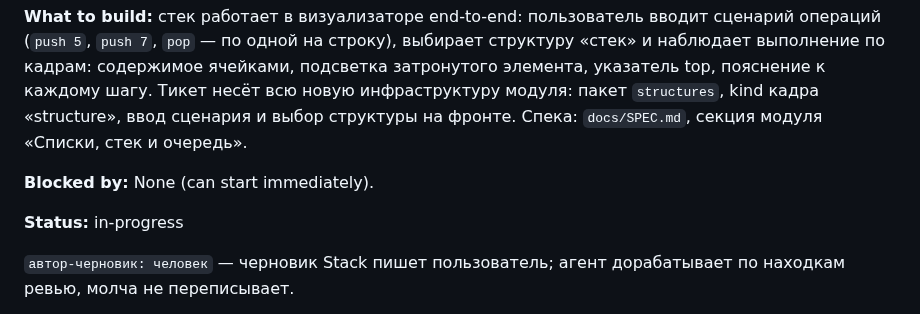
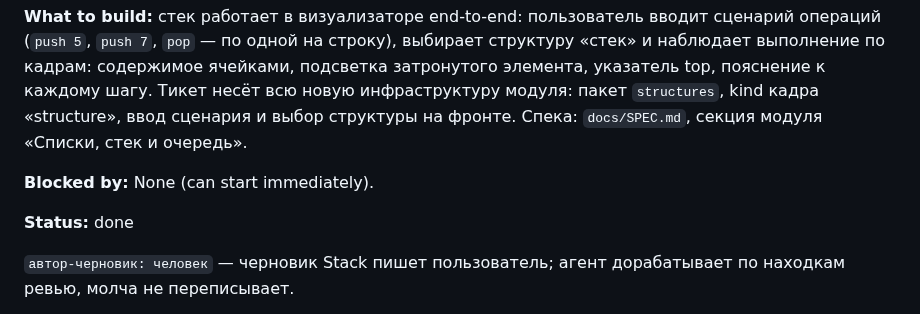
Before and after one commit to EvgeniiIvanov/algo, a Markdown page: docs/tickets/08-stack-vertical-slice.md, the part around the change. GitHub-like rendering.

```diff
--- a/docs/tickets/08-stack-vertical-slice.md
+++ b/docs/tickets/08-stack-vertical-slice.md
@@ -4,7 +4,7 @@
 
 **Blocked by:** None (can start immediately).
 
-**Status:** in-progress
+**Status:** done
 
 `автор-черновик: человек` — черновик Stack пишет пользователь; агент дорабатывает по находкам ревью, молча не переписывает.
 
```
Also changed, not shown: docs/tickets/13-binary-search-integer-input.md (added, +15 -0 lines).
